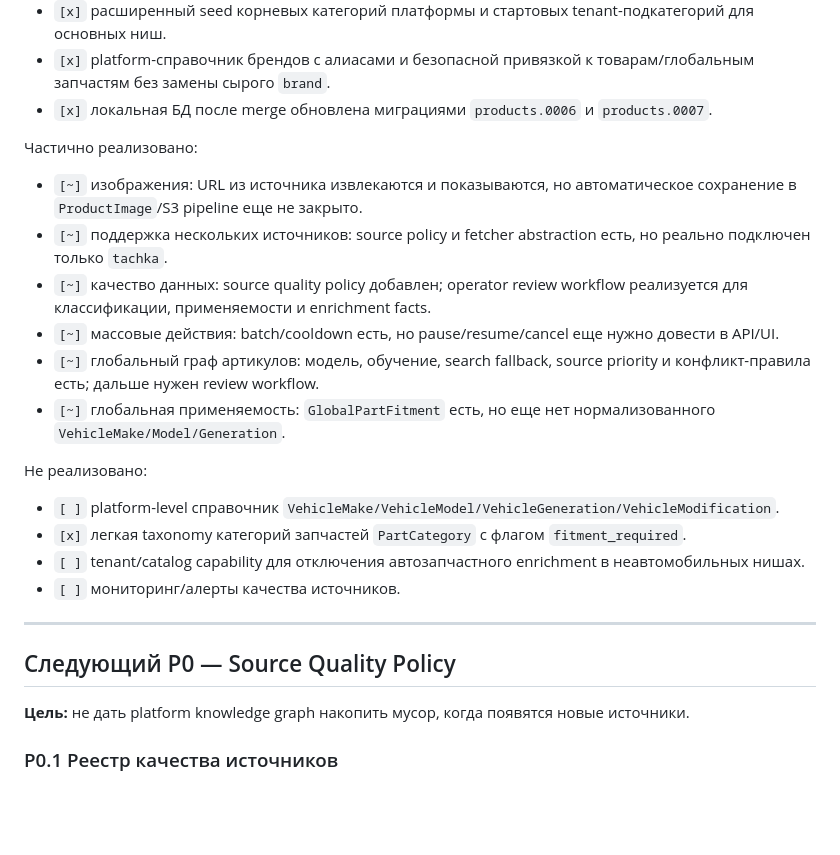
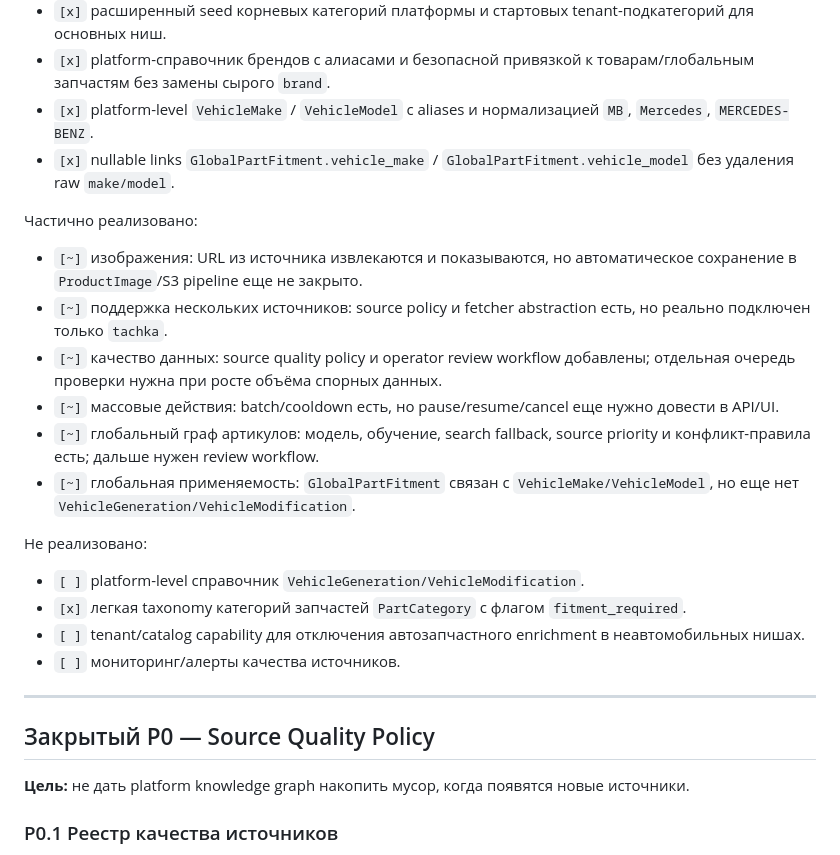
Before and after one commit to Mr-Fulani/map-backend, a Markdown page: ROADMAP_умный_парсинг_автозапчастей_v1.md, the part around one of its changes. Drawn GitHub-style; blank space fills up the shorter version.

```diff
--- a/ROADMAP_умный_парсинг_автозапчастей_v1.md
+++ b/ROADMAP_умный_парсинг_автозапчастей_v1.md
@@ -47,27 +47,28 @@ Discovery    Data Model   Parser Core  Save/Celery Admin/API    Quality/AI   Sca
 - `[x]` базовая platform taxonomy `PartCategory` и seed tenant-категорий автозапчастей при создании tenant-а.
 - `[x]` расширенный seed корневых категорий платформы и стартовых tenant-подкатегорий для основных ниш.
 - `[x]` platform-справочник брендов с алиасами и безопасной привязкой к товарам/глобальным запчастям без замены сырого `brand`.
-- `[x]` локальная БД после merge обновлена миграциями `products.0006` и `products.0007`.
+- `[x]` platform-level `VehicleMake` / `VehicleModel` с aliases и нормализацией `MB`, `Mercedes`, `MERCEDES-BENZ`.
+- `[x]` nullable links `GlobalPartFitment.vehicle_make` / `GlobalPartFitment.vehicle_model` без удаления raw `make/model`.
 
 Частично реализовано:
 
 - `[~]` изображения: URL из источника извлекаются и показываются, но автоматическое сохранение в `ProductImage`/S3 pipeline еще не закрыто.
 - `[~]` поддержка нескольких источников: source policy и fetcher abstraction есть, но реально подключен только `tachka`.
-- `[~]` качество данных: source quality policy добавлен; operator review workflow реализуется для классификации, применяемости и enrichment facts.
+- `[~]` качество данных: source quality policy и operator review workflow добавлены; отдельная очередь проверки нужна при росте объёма спорных данных.
 - `[~]` массовые действия: batch/cooldown есть, но pause/resume/cancel еще нужно довести в API/UI.
 - `[~]` глобальный граф артикулов: модель, обучение, search fallback, source priority и конфликт-правила есть; дальше нужен review workflow.
-- `[~]` глобальная применяемость: `GlobalPartFitment` есть, но еще нет нормализованного `VehicleMake/Model/Generation`.
+- `[~]` глобальная применяемость: `GlobalPartFitment` связан с `VehicleMake/VehicleModel`, но еще нет `VehicleGeneration/VehicleModification`.
 
 Не реализовано:
 
-- `[ ]` platform-level справочник `VehicleMake/VehicleModel/VehicleGeneration/VehicleModification`.
+- `[ ]` platform-level справочник `VehicleGeneration/VehicleModification`.
 - `[x]` легкая taxonomy категорий запчастей `PartCategory` с флагом `fitment_required`.
 - `[ ]` tenant/catalog capability для отключения автозапчастного enrichment в неавтомобильных нишах.
 - `[ ]` мониторинг/алерты качества источников.
 
 ---
 
-## Следующий P0 — Source Quality Policy
+## Закрытый P0 — Source Quality Policy
 
 **Цель:** не дать platform knowledge graph накопить мусор, когда появятся новые источники.
 
```
Also changed, not shown: other parts of ROADMAP_умный_парсинг_автозапчастей_v1.md (+60 -39 lines), ARCHITECTURE_part_knowledge_graph.md (+14 -10 lines), ТЗ_умный_парсинг_автозапчастей_v1.md (+15 -1 lines).
